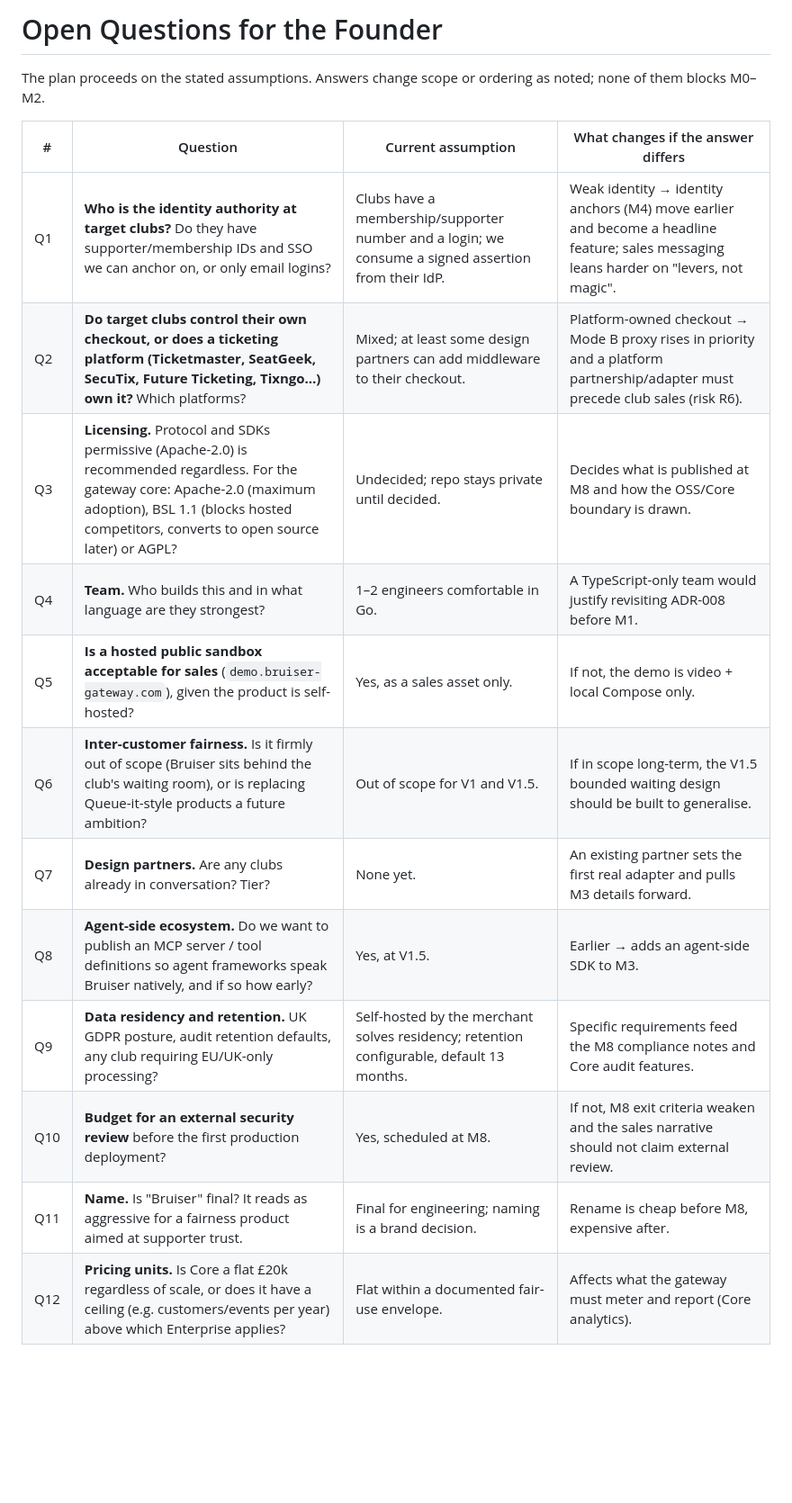
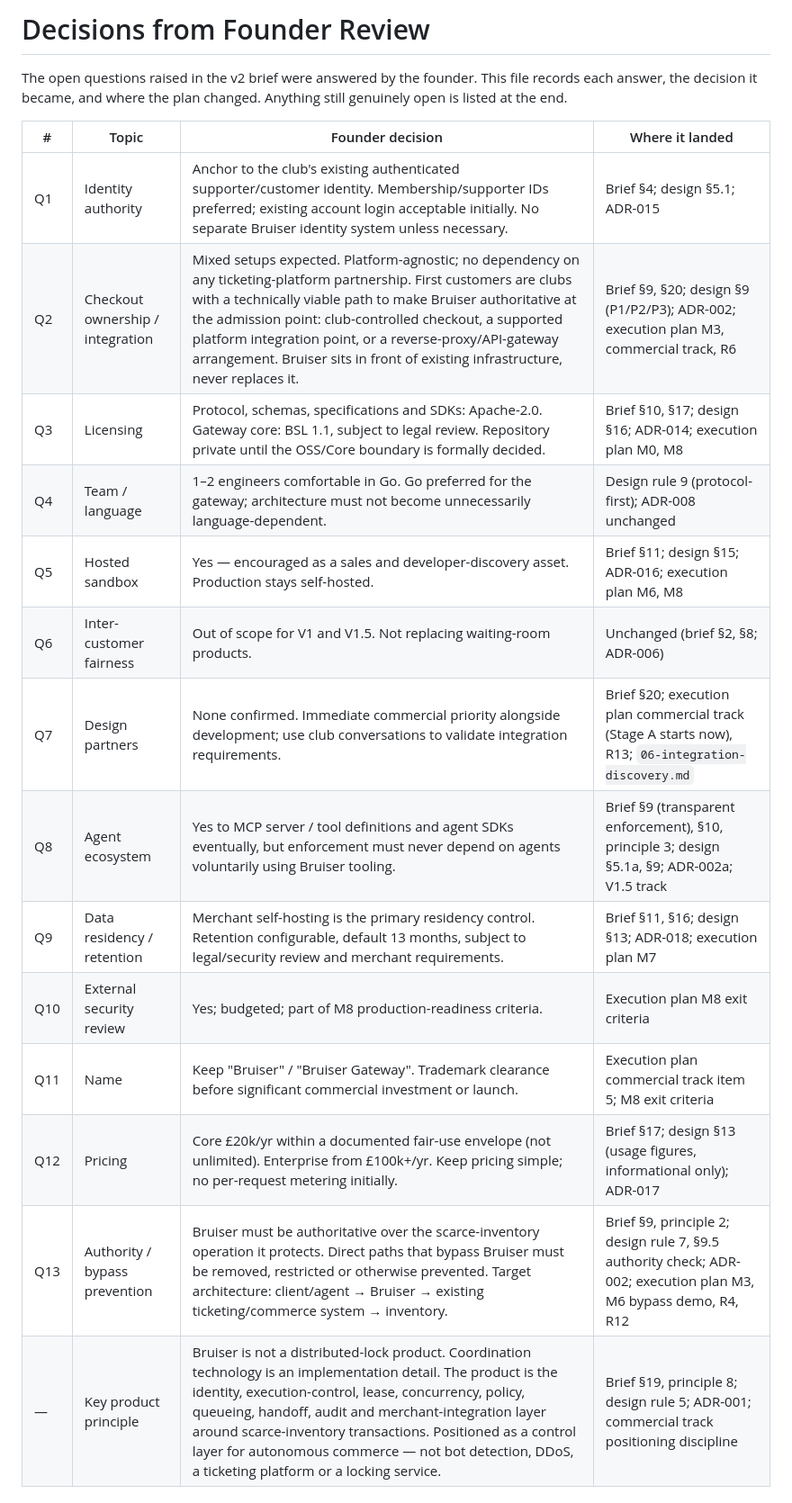
Before and after one commit to Nareik33L/bruiser-gateway, a Markdown page: docs/05-decisions-from-founder-review.md, the part around one of its changes. Shown at 90% size. Rendered like a GitHub page; blank space fills up the shorter version.

Commit message:
docs: record founder decisions and add integration discovery questionnaire
Co-authored-by: Nareik33L <Nareik33L@users.noreply.github.com>

```diff
--- a/docs/05-decisions-from-founder-review.md
+++ b/docs/05-decisions-from-founder-review.md
@@ -1,19 +1,23 @@
-# Open Questions for the Founder
+# Decisions from Founder Review
 
-The plan proceeds on the stated assumptions. Answers change scope or ordering as
-noted; none of them blocks M0–M2.
+The open questions raised in the v2 brief were answered by the founder. This file
+records each answer, the decision it became, and where the plan changed. Anything
+still genuinely open is listed at the end.
 
-| # | Question | Current assumption | What changes if the answer differs |
-|---|----------|--------------------|------------------------------------|
-| Q1 | **Who is the identity authority at target clubs?** Do they have supporter/membership IDs and SSO we can anchor on, or only email logins? | Clubs have a membership/supporter number and a login; we consume a signed assertion from their IdP. | Weak identity → identity anchors (M4) move earlier and become a headline feature; sales messaging leans harder on "levers, not magic". |
-| Q2 | **Do target clubs control their own checkout, or does a ticketing platform (Ticketmaster, SeatGeek, SecuTix, Future Ticketing, Tixngo…) own it?** Which platforms? | Mixed; at least some design partners can add middleware to their checkout. | Platform-owned checkout → Mode B proxy rises in priority and a platform partnership/adapter must precede club sales (risk R6). |
-| Q3 | **Licensing.** Protocol and SDKs permissive (Apache-2.0) is recommended regardless. For the gateway core: Apache-2.0 (maximum adoption), BSL 1.1 (blocks hosted competitors, converts to open source later) or AGPL? | Undecided; repo stays private until decided. | Decides what is published at M8 and how the OSS/Core boundary is drawn. |
-| Q4 | **Team.** Who builds this and in what language are they strongest? | 1–2 engineers comfortable in Go. | A TypeScript-only team would justify revisiting ADR-008 before M1. |
-| Q5 | **Is a hosted public sandbox acceptable for sales** (`demo.bruiser-gateway.com`), given the product is self-hosted? | Yes, as a sales asset only. | If not, the demo is video + local Compose only. |
-| Q6 | **Inter-customer fairness.** Is it firmly out of scope (Bruiser sits behind the club's waiting room), or is replacing Queue-it-style products a future ambition? | Out of scope for V1 and V1.5. | If in scope long-term, the V1.5 bounded waiting design should be built to generalise. |
-| Q7 | **Design partners.** Are any clubs already in conversation? Tier? | None yet. | An existing partner sets the first real adapter and pulls M3 details forward. |
-| Q8 | **Agent-side ecosystem.** Do we want to publish an MCP server / tool definitions so agent frameworks speak Bruiser natively, and if so how early? | Yes, at V1.5. | Earlier → adds an agent-side SDK to M3. |
-| Q9 | **Data residency and retention.** UK GDPR posture, audit retention defaults, any club requiring EU/UK-only processing? | Self-hosted by the merchant solves residency; retention configurable, default 13 months. | Specific requirements feed the M8 compliance notes and Core audit features. |
-| Q10 | **Budget for an external security review** before the first production deployment? | Yes, scheduled at M8. | If not, M8 exit criteria weaken and the sales narrative should not claim external review. |
-| Q11 | **Name.** Is "Bruiser" final? It reads as aggressive for a fairness product aimed at supporter trust. | Final for engineering; naming is a brand decision. | Rename is cheap before M8, expensive after. |
-| Q12 | **Pricing units.** Is Core a flat £20k regardless of scale, or does it have a ceiling (e.g. customers/events per year) above which Enterprise applies? | Flat within a documented fair-use envelope. | Affects what the gateway must meter and report (Core analytics). |
+| # | Topic | Founder decision | Where it landed |
+|---|-------|------------------|-----------------|
+| Q1 | Identity authority | Anchor to the club's existing authenticated supporter/customer identity. Membership/supporter IDs preferred; existing account login acceptable initially. No separate Bruiser identity system unless necessary. | Brief §4; design §5.1; ADR-015 |
+| Q2 | Checkout ownership / integration | Mixed setups expected. Platform-agnostic; no dependency on any ticketing-platform partnership. First customers are clubs with a technically viable path to make Bruiser authoritative at the admission point: club-controlled checkout, a supported platform integration point, or a reverse-proxy/API-gateway arrangement. Bruiser sits in front of existing infrastructure, never replaces it. | Brief §9, §20; design §9 (P1/P2/P3); ADR-002; execution plan M3, commercial track, R6 |
+| Q3 | Licensing | Protocol, schemas, specifications and SDKs: Apache-2.0. Gateway core: BSL 1.1, subject to legal review. Repository private until the OSS/Core boundary is formally decided. | Brief §10, §17; design §16; ADR-014; execution plan M0, M8 |
+| Q4 | Team / language | 1–2 engineers comfortable in Go. Go preferred for the gateway; architecture must not become unnecessarily language-dependent. | Design rule 9 (protocol-first); ADR-008 unchanged |
+| Q5 | Hosted sandbox | Yes — encouraged as a sales and developer-discovery asset. Production stays self-hosted. | Brief §11; design §15; ADR-016; execution plan M6, M8 |
+| Q6 | Inter-customer fairness | Out of scope for V1 and V1.5. Not replacing waiting-room products. | Unchanged (brief §2, §8; ADR-006) |
+| Q7 | Design partners | None confirmed. Immediate commercial priority alongside development; use club conversations to validate integration requirements. | Brief §20; execution plan commercial track (Stage A starts now), R13; `06-integration-discovery.md` |
+| Q8 | Agent ecosystem | Yes to MCP server / tool definitions and agent SDKs eventually, but enforcement must never depend on agents voluntarily using Bruiser tooling. | Brief §9 (transparent enforcement), §10, principle 3; design §5.1a, §9; ADR-002a; V1.5 track |
+| Q9 | Data residency / retention | Merchant self-hosting is the primary residency control. Retention configurable, default 13 months, subject to legal/security review and merchant requirements. | Brief §11, §16; design §13; ADR-018; execution plan M7 |
+| Q10 | External security review | Yes; budgeted; part of M8 production-readiness criteria. | Execution plan M8 exit criteria |
+| Q11 | Name | Keep "Bruiser" / "Bruiser Gateway". Trademark clearance before significant commercial investment or launch. | Execution plan commercial track item 5; M8 exit criteria |
+| Q12 | Pricing | Core £20k/yr within a documented fair-use envelope (not unlimited). Enterprise from £100k+/yr. Keep pricing simple; no per-request metering initially. | Brief §17; design §13 (usage figures, informational only); ADR-017 |
+| Q13 | Authority / bypass prevention | Bruiser must be authoritative over the scarce-inventory operation it protects. Direct paths that bypass Bruiser must be removed, restricted or otherwise prevented. Target architecture: client/agent → Bruiser → existing ticketing/commerce system → inventory. | Brief §9, principle 2; design rule 7, §9.5 authority check; ADR-002; execution plan M3, M6 bypass demo, R4, R12 |
+| — | Key product principle | Bruiser is not a distributed-lock product. Coordination technology is an implementation detail. The product is the identity, execution-control, lease, concurrency, policy, queueing, handoff, audit and merchant-integration layer around scarce-inventory transactions. Positioned as a control layer for autonomous commerce — not bot detection, DDoS, a ticketing platform or a locking service. | Brief §19, principle 8; design rule 5; ADR-001; commercial track positioning discipline |
+
```
Also changed, not shown: other parts of docs/05-decisions-from-founder-review.md (+9 -0 lines), docs/06-integration-discovery.md (added, +144 -0 lines).
